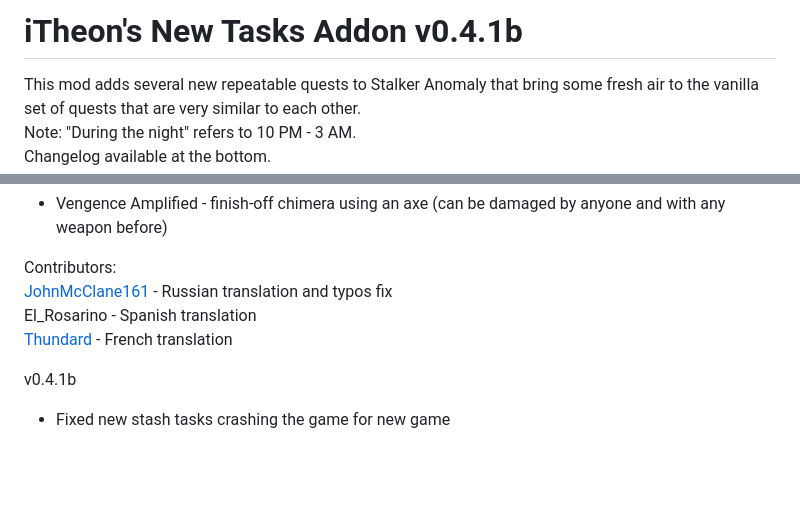
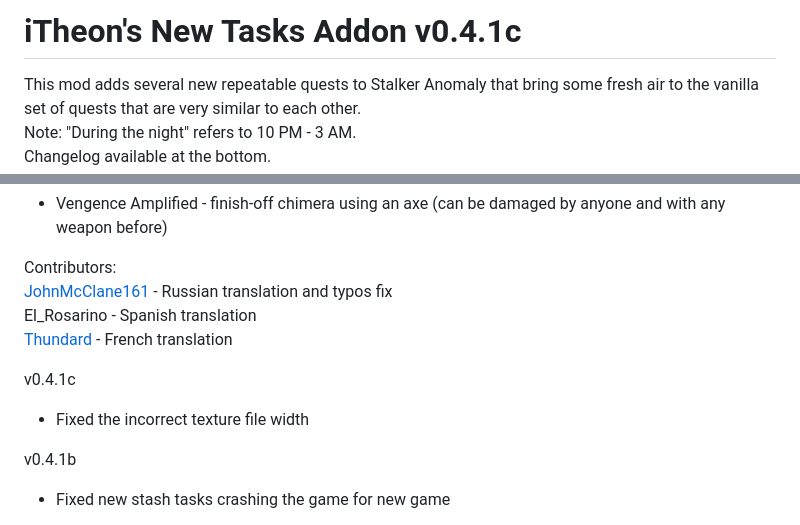
Before and after one commit to lTheon/iTheon-New-Tasks-Addon, a Markdown page: README.md, 2 parts joined by grey strips. Drawn GitHub-style; blank space fills up the shorter version.

```diff
--- a/README.md
+++ b/README.md
@@ -1,4 +1,4 @@
-# iTheon's New Tasks Addon v0.4.1b
+# iTheon's New Tasks Addon v0.4.1c
 
 This mod adds several new repeatable quests to Stalker Anomaly that bring some fresh air to the vanilla set of quests that are very similar to each other.<br>
 Note: "During the night" refers to 10 PM - 3 AM.<br>
@@ -80,6 +80,9 @@ Contributors:<br>
 El_Rosarino - Spanish translation<br>
 [Thundard](https://github.com/Thundard) - French translation
 
+v0.4.1c
+- Fixed the incorrect texture file width
+
 v0.4.1b
 - Fixed new stash tasks crashing the game for new game
 
```
